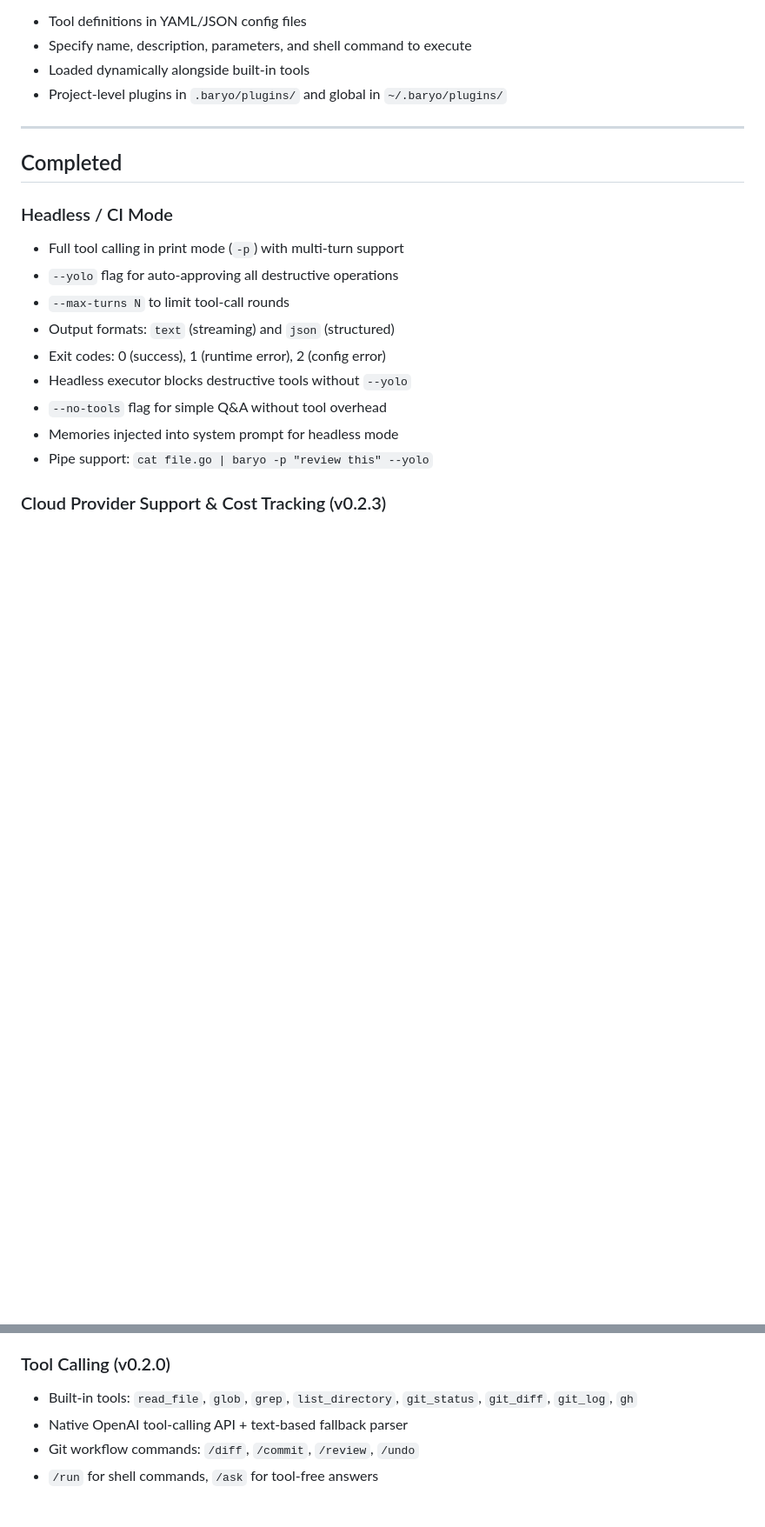
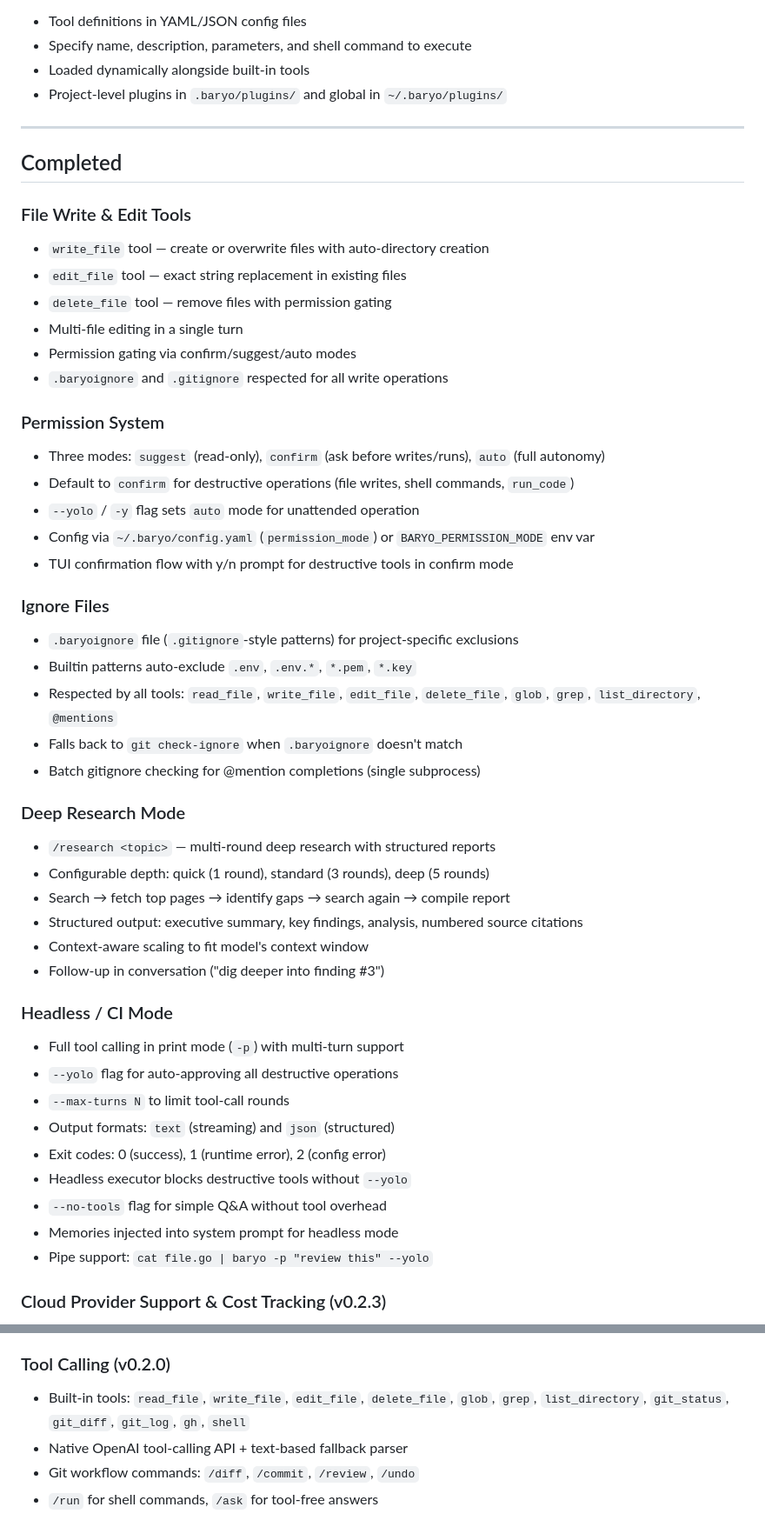
Before and after one commit to BaryoDev/Baryo.CLI, a Markdown page: ROADMAP.md, 2 parts joined by grey strips. Shown at 87% size. Drawn GitHub-style; blank space fills up the shorter version.

```diff
--- a/ROADMAP.md
+++ b/ROADMAP.md
@@ -266,6 +229,36 @@ Allow users to add custom tools via config.
 
 ## Completed
 
+### File Write & Edit Tools
+- `write_file` tool — create or overwrite files with auto-directory creation
+- `edit_file` tool — exact string replacement in existing files
+- `delete_file` tool — remove files with permission gating
+- Multi-file editing in a single turn
+- Permission gating via confirm/suggest/auto modes
+- `.baryoignore` and `.gitignore` respected for all write operations
+
+### Permission System
+- Three modes: `suggest` (read-only), `confirm` (ask before writes/runs), `auto` (full autonomy)
+- Default to `confirm` for destructive operations (file writes, shell commands, `run_code`)
+- `--yolo` / `-y` flag sets `auto` mode for unattended operation
+- Config via `~/.baryo/config.yaml` (`permission_mode`) or `BARYO_PERMISSION_MODE` env var
+- TUI confirmation flow with y/n prompt for destructive tools in confirm mode
+
+### Ignore Files
+- `.baryoignore` file (`.gitignore`-style patterns) for project-specific exclusions
+- Builtin patterns auto-exclude `.env`, `.env.*`, `*.pem`, `*.key`
+- Respected by all tools: `read_file`, `write_file`, `edit_file`, `delete_file`, `glob`, `grep`, `list_directory`, `@mentions`
+- Falls back to `git check-ignore` when `.baryoignore` doesn't match
+- Batch gitignore checking for @mention completions (single subprocess)
+
+### Deep Research Mode
+- `/research <topic>` — multi-round deep research with structured reports
+- Configurable depth: quick (1 round), standard (3 rounds), deep (5 rounds)
+- Search → fetch top pages → identify gaps → search again → compile report
+- Structured output: executive summary, key findings, analysis, numbered source citations
+- Context-aware scaling to fit model's context window
+- Follow-up in conversation ("dig deeper into finding #3")
+
 ### Headless / CI Mode
 - Full tool calling in print mode (`-p`) with multi-turn support
 - `--yolo` flag for auto-approving all destructive operations
@@ -313,7 +306,7 @@ Allow users to add custom tools via config.
 - Custom skill creation support
 
 ### Tool Calling (v0.2.0)
-- Built-in tools: `read_file`, `glob`, `grep`, `list_directory`, `git_status`, `git_diff`, `git_log`, `gh`
+- Built-in tools: `read_file`, `write_file`, `edit_file`, `delete_file`, `glob`, `grep`, `list_directory`, `git_status`, `git_diff`, `git_log`, `gh`, `shell`
 - Native OpenAI tool-calling API + text-based fallback parser
 - Git workflow commands: `/diff`, `/commit`, `/review`, `/undo`
 - `/run` for shell commands, `/ask` for tool-free answers
```
Also changed, not shown: other parts of ROADMAP.md (+0 -37 lines).
